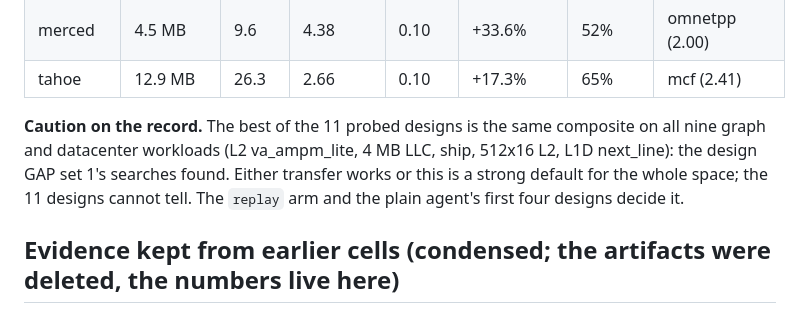
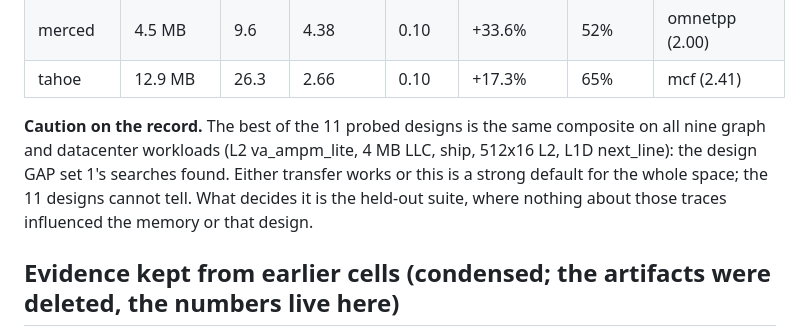
Before and after one commit to mateobuscarons/chia_hackathon, a Markdown page: CLAUDE.md, the part around the change. GitHub-like rendering.

Commit message:
docs: final cleanup of retired arm references

```diff
--- a/CLAUDE.md
+++ b/CLAUDE.md
@@ -66,7 +66,7 @@ One code path for the LLM arms: `agent.run_agent(memory_slot, use_gp)`; with no
 | merced | 4.5 MB | 9.6 | 4.38 | 0.10 | +33.6% | 52% | omnetpp (2.00) |
 | tahoe | 12.9 MB | 26.3 | 2.66 | 0.10 | +17.3% | 65% | mcf (2.41) |
 
-**Caution on the record.** The best of the 11 probed designs is the same composite on all nine graph and datacenter workloads (L2 va_ampm_lite, 4 MB LLC, ship, 512x16 L2, L1D next_line): the design GAP set 1's searches found. Either transfer works or this is a strong default for the whole space; the 11 designs cannot tell. The `replay` arm and the plain agent's first four designs decide it.
+**Caution on the record.** The best of the 11 probed designs is the same composite on all nine graph and datacenter workloads (L2 va_ampm_lite, 4 MB LLC, ship, 512x16 L2, L1D next_line): the design GAP set 1's searches found. Either transfer works or this is a strong default for the whole space; the 11 designs cannot tell. What decides it is the held-out suite, where nothing about those traces influenced the memory or that design.
 
 ## Evidence kept from earlier cells (condensed; the artifacts were deleted, the numbers live here)
 
```
